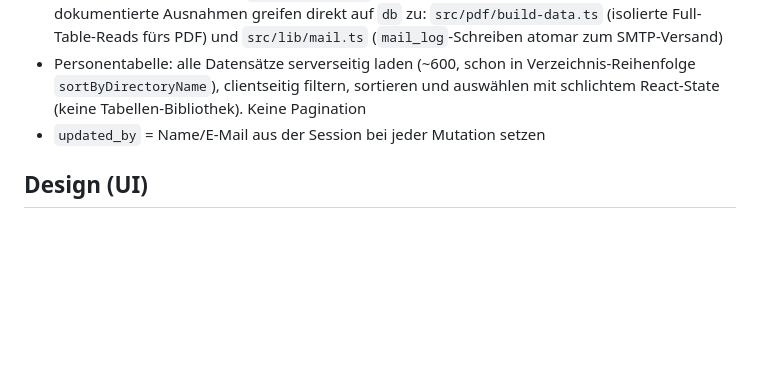
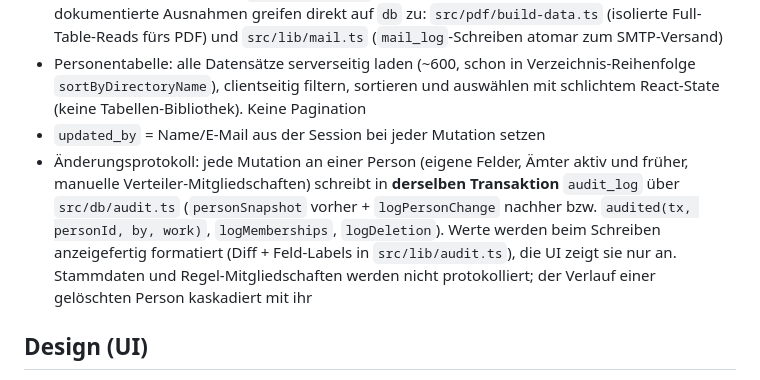
Before and after one commit to deutscher-pfadfinderbund/anschriften, a Markdown page: AGENTS.md, the part around the change. Drawn GitHub-style; blank space fills up the shorter version.

```diff
--- a/AGENTS.md
+++ b/AGENTS.md
@@ -37,6 +37,7 @@ Zentrale Referenz: Roadmap-Issue #7 im Repo (`gh issue view 7`). Jeder Meilenste
 - DB-Zugriff: zentraler Client `src/db/index.ts`; niemals SQL-Strings in Komponenten. Zwei dokumentierte Ausnahmen greifen direkt auf `db` zu: `src/pdf/build-data.ts` (isolierte Full-Table-Reads fürs PDF) und `src/lib/mail.ts` (`mail_log`-Schreiben atomar zum SMTP-Versand)
 - Personentabelle: alle Datensätze serverseitig laden (~600, schon in Verzeichnis-Reihenfolge `sortByDirectoryName`), clientseitig filtern, sortieren und auswählen mit schlichtem React-State (keine Tabellen-Bibliothek). Keine Pagination
 - `updated_by` = Name/E-Mail aus der Session bei jeder Mutation setzen
+- Änderungsprotokoll: jede Mutation an einer Person (eigene Felder, Ämter aktiv und früher, manuelle Verteiler-Mitgliedschaften) schreibt in **derselben Transaktion** `audit_log` über `src/db/audit.ts` (`personSnapshot` vorher + `logPersonChange` nachher bzw. `audited(tx, personId, by, work)`, `logMemberships`, `logDeletion`). Werte werden beim Schreiben anzeigefertig formatiert (Diff + Feld-Labels in `src/lib/audit.ts`), die UI zeigt sie nur an. Stammdaten und Regel-Mitgliedschaften werden nicht protokolliert; der Verlauf einer gelöschten Person kaskadiert mit ihr
 
 ## Design (UI)
 
```
Also changed, not shown: README.md (+12 -0 lines).
